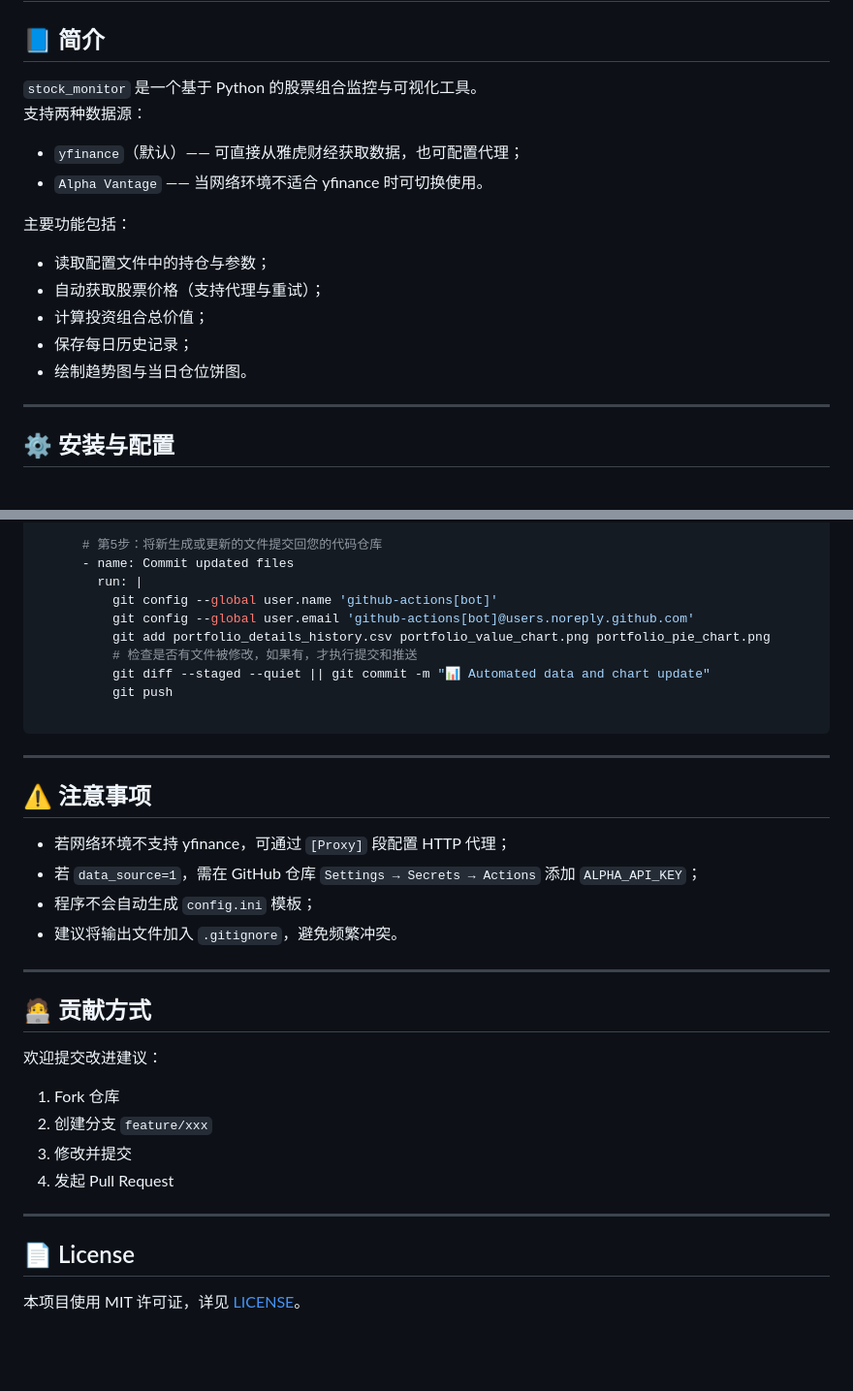
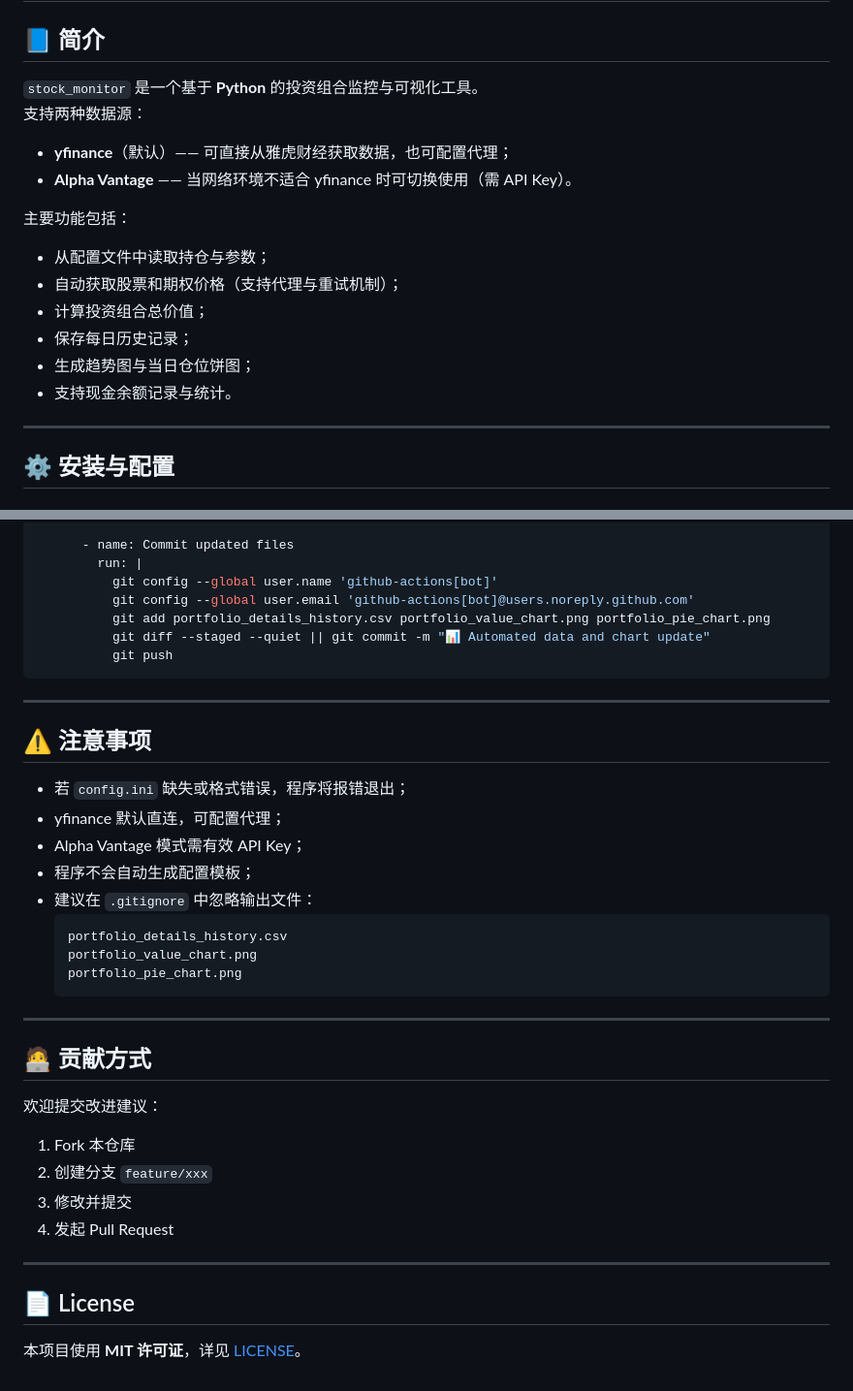
Before and after one commit to zhuangzhuang131419/stock_monitor, a Markdown page: README.md, 2 parts joined by grey strips. Shown at 97% size. Drawn GitHub-style; blank space fills up the shorter version.

````diff
--- a/README.md
+++ b/README.md
@@ -1,17 +1,18 @@
 # 📈 stock_monitor
 
 ## 📘 简介
-`stock_monitor` 是一个基于 Python 的股票组合监控与可视化工具。
+`stock_monitor` 是一个基于 **Python** 的投资组合监控与可视化工具。
 支持两种数据源：
-- `yfinance`（默认）—— 可直接从雅虎财经获取数据，也可配置代理；
-- `Alpha Vantage` —— 当网络环境不适合 yfinance 时可切换使用。
+- **yfinance**（默认）—— 可直接从雅虎财经获取数据，也可配置代理；
+- **Alpha Vantage** —— 当网络环境不适合 yfinance 时可切换使用（需 API Key）。
 
 主要功能包括：
-- 读取配置文件中的持仓与参数；
-- 自动获取股票价格（支持代理与重试）；
+- 从配置文件中读取持仓与参数；
+- 自动获取股票和期权价格（支持代理与重试机制）；
 - 计算投资组合总价值；
 - 保存每日历史记录；
-- 绘制趋势图与当日仓位饼图。
+- 生成趋势图与当日仓位饼图；
+- 支持现金余额记录与统计。
 
 ---
 
@@ -177,30 +204,33 @@ jobs:
           python main.py
 
-      # 第5步：将新生成或更新的文件提交回您的代码仓库
       - name: Commit updated files
         run: |
           git config --global user.name 'github-actions[bot]'
           git config --global user.email 'github-actions[bot]@users.noreply.github.com'
           git add portfolio_details_history.csv portfolio_value_chart.png portfolio_pie_chart.png
-          # 检查是否有文件被修改，如果有，才执行提交和推送
           git diff --staged --quiet || git commit -m "📊 Automated data and chart update"
           git push
-
 ```
 
 ---
 
 ## ⚠️ 注意事项
-- 若网络环境不支持 yfinance，可通过 `[Proxy]` 段配置 HTTP 代理；
-- 若 `data_source=1`，需在 GitHub 仓库 `Settings → Secrets → Actions` 添加 `ALPHA_API_KEY`；
-- 程序不会自动生成 `config.ini` 模板；
-- 建议将输出文件加入 `.gitignore`，避免频繁冲突。
+- 若 `config.ini` 缺失或格式错误，程序将报错退出；
+- yfinance 默认直连，可配置代理；
+- Alpha Vantage 模式需有效 API Key；
+- 程序不会自动生成配置模板；
+- 建议在 `.gitignore` 中忽略输出文件：
+  ```
+  portfolio_details_history.csv
+  portfolio_value_chart.png
+  portfolio_pie_chart.png
+  ```
 
 ---
 
 ## 🧑‍💻 贡献方式
 欢迎提交改进建议：
-1. Fork 仓库
+1. Fork 本仓库
 2. 创建分支 `feature/xxx`
 3. 修改并提交
 4. 发起 Pull Request
@@ -208,4 +238,4 @@ jobs:
 ---
 
 ## 📄 License
-本项目使用 MIT 许可证，详见 [LICENSE](LICENSE)。
+本项目使用 **MIT 许可证**，详见 [LICENSE](LICENSE)。
````
Also changed, not shown: other parts of README.md (+84 -58 lines).
